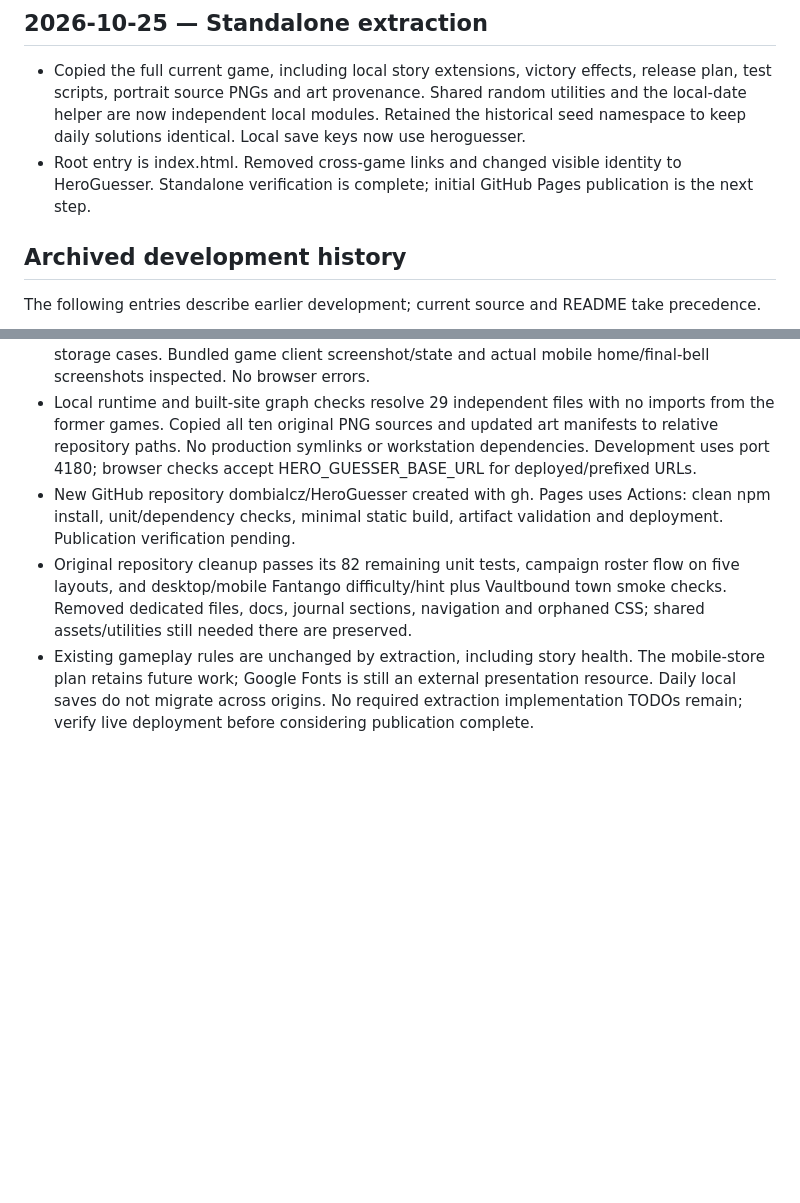
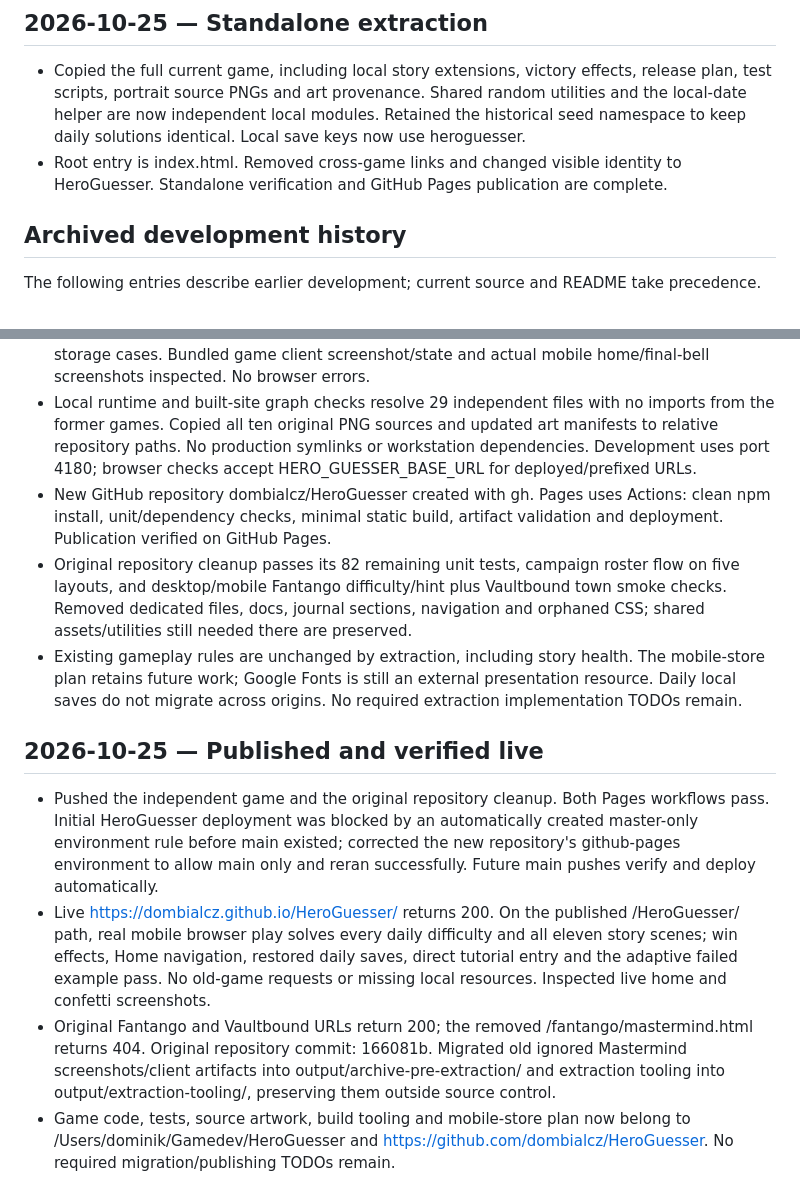
Before and after one commit to dombialcz/HeroGuesser, a Markdown page: progress.md, 2 parts joined by grey strips. Drawn GitHub-style; blank space fills up the shorter version.

Commit message:
Record standalone verification and live Pages publication

```diff
--- a/progress.md
+++ b/progress.md
@@ -3,7 +3,7 @@ Original prompt: Extract the entire hero-guessing game into /Users/dominik/Gamed
 ## 2026-10-25 — Standalone extraction
 
 - Copied the full current game, including local story extensions, victory effects, release plan, test scripts, portrait source PNGs and art provenance. Shared random utilities and the local-date helper are now independent local modules. Retained the historical seed namespace to keep daily solutions identical. Local save keys now use heroguesser.
-- Root entry is index.html. Removed cross-game links and changed visible identity to HeroGuesser. Standalone verification is complete; initial GitHub Pages publication is the next step.
+- Root entry is index.html. Removed cross-game links and changed visible identity to HeroGuesser. Standalone verification and GitHub Pages publication are complete.
 
 ## Archived development history
 
@@ -129,6 +129,13 @@ The following entries describe earlier development; current source and README ta
 
 - All 14 standalone unit tests pass (11 migrated story/tutorial tests plus three independent daily-generator/date/scoring checks). Home, tutorial, all four adventures, daily flow, feedback, mouse/touch dragging, native mobile swipes, artwork and celebration browser suites pass, including 320px, landscape, English/Polish 200% text, reduced motion, lifecycle and disabled-storage cases. Bundled game client screenshot/state and actual mobile home/final-bell screenshots inspected. No browser errors.
 - Local runtime and built-site graph checks resolve 29 independent files with no imports from the former games. Copied all ten original PNG sources and updated art manifests to relative repository paths. No production symlinks or workstation dependencies. Development uses port 4180; browser checks accept HERO_GUESSER_BASE_URL for deployed/prefixed URLs.
-- New GitHub repository dombialcz/HeroGuesser created with gh. Pages uses Actions: clean npm install, unit/dependency checks, minimal static build, artifact validation and deployment. Publication verification pending.
+- New GitHub repository dombialcz/HeroGuesser created with gh. Pages uses Actions: clean npm install, unit/dependency checks, minimal static build, artifact validation and deployment. Publication verified on GitHub Pages.
 - Original repository cleanup passes its 82 remaining unit tests, campaign roster flow on five layouts, and desktop/mobile Fantango difficulty/hint plus Vaultbound town smoke checks. Removed dedicated files, docs, journal sections, navigation and orphaned CSS; shared assets/utilities still needed there are preserved.
-- Existing gameplay rules are unchanged by extraction, including story health. The mobile-store plan retains future work; Google Fonts is still an external presentation resource. Daily local saves do not migrate across origins. No required extraction implementation TODOs remain; verify live deployment before considering publication complete.
+- Existing gameplay rules are unchanged by extraction, including story health. The mobile-store plan retains future work; Google Fonts is still an external presentation resource. Daily local saves do not migrate across origins. No required extraction implementation TODOs remain.
+
+## 2026-10-25 — Published and verified live
+
+- Pushed the independent game and the original repository cleanup. Both Pages workflows pass. Initial HeroGuesser deployment was blocked by an automatically created master-only environment rule before main existed; corrected the new repository's github-pages environment to allow main only and reran successfully. Future main pushes verify and deploy automatically.
+- Live https://dombialcz.github.io/HeroGuesser/ returns 200. On the published /HeroGuesser/ path, real mobile browser play solves every daily difficulty and all eleven story scenes; win effects, Home navigation, restored daily saves, direct tutorial entry and the adaptive failed example pass. No old-game requests or missing local resources. Inspected live home and confetti screenshots.
+- Original Fantango and Vaultbound URLs return 200; the removed /fantango/mastermind.html returns 404. Original repository commit: 166081b. Migrated old ignored Mastermind screenshots/client artifacts into output/archive-pre-extraction/ and extraction tooling into output/extraction-tooling/, preserving them outside source control.
+- Game code, tests, source artwork, build tooling and mobile-store plan now belong to /Users/dominik/Gamedev/HeroGuesser and https://github.com/dombialcz/HeroGuesser. No required migration/publishing TODOs remain.
```
